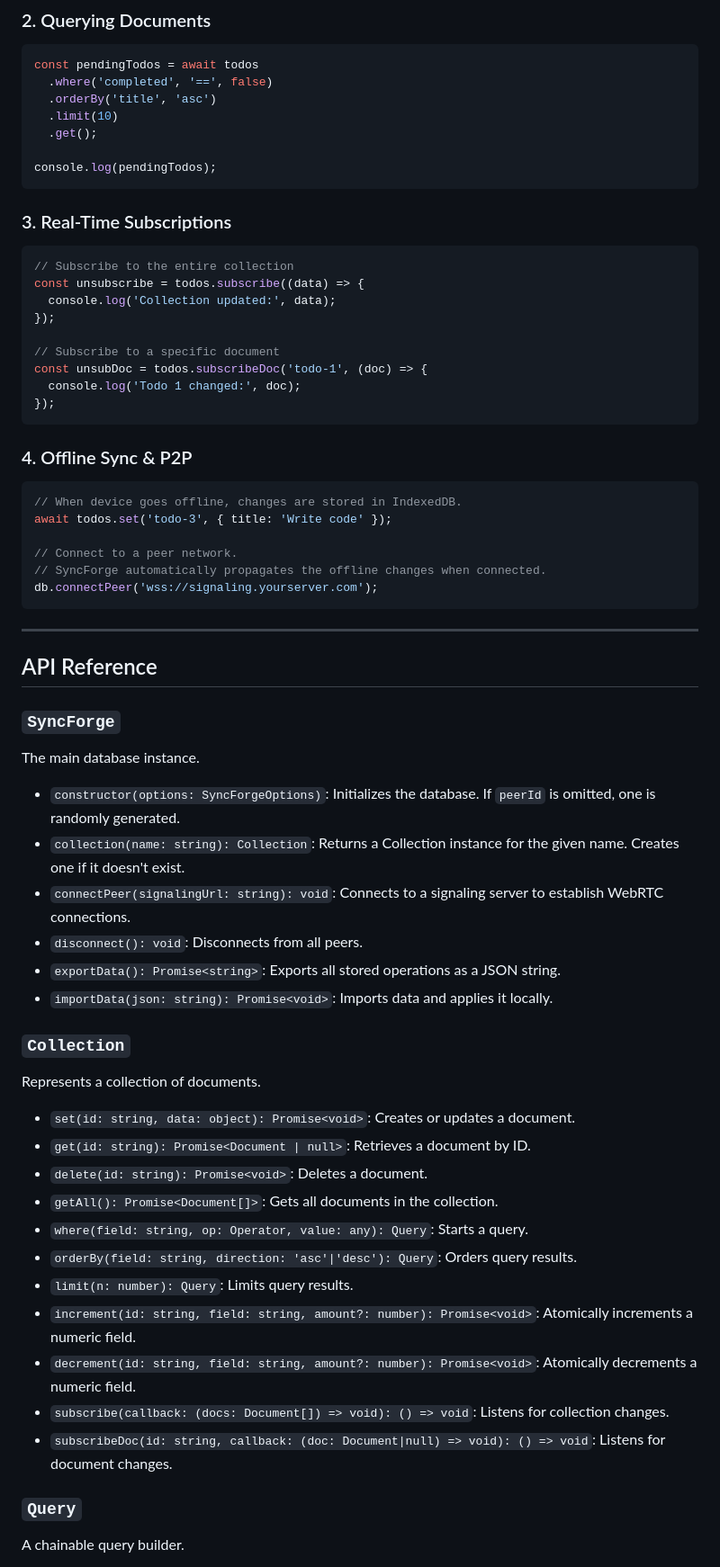
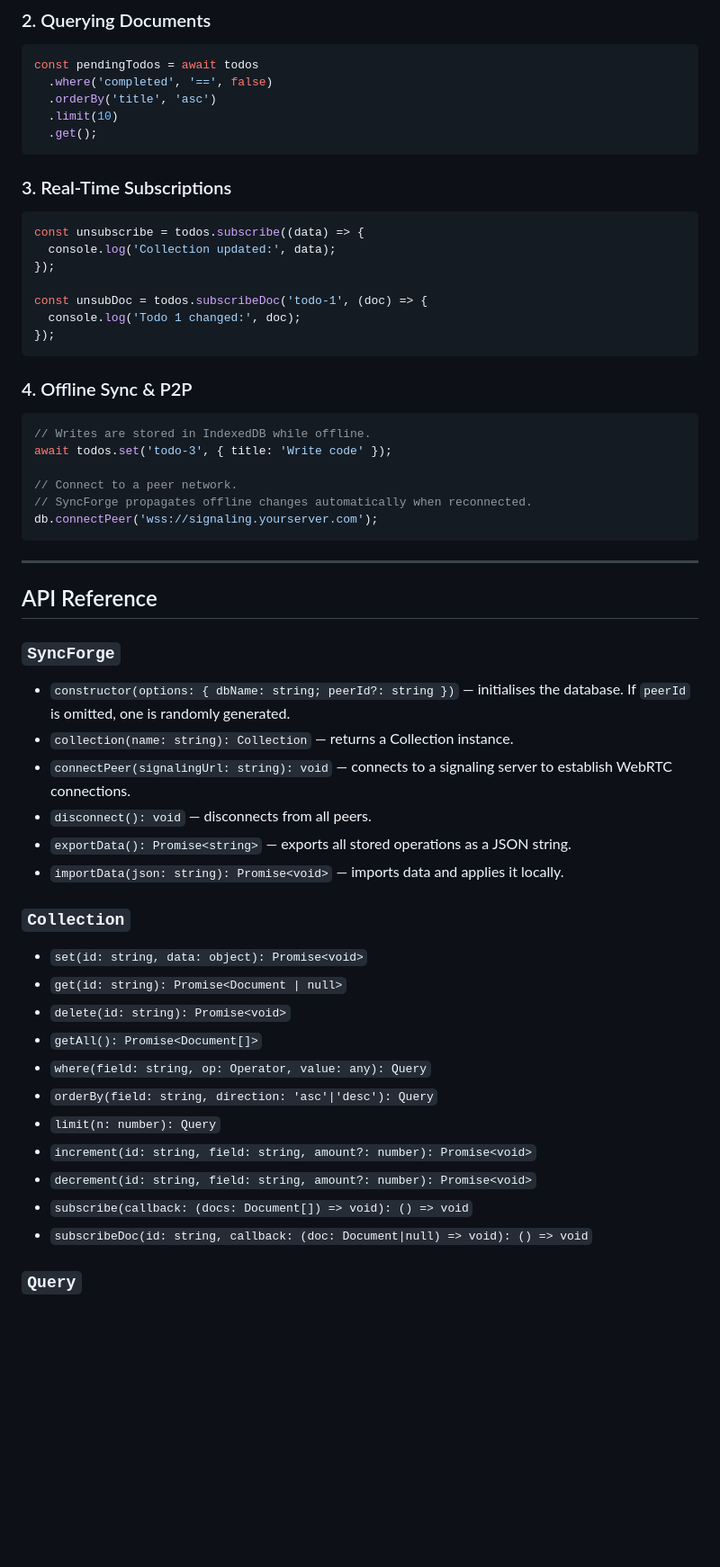
Before and after one commit to itsoumya-d/syncforge, a Markdown page: README.md, the part around one of its changes. Shown at 90% size. Rendered like a GitHub page; blank space fills up the shorter version.

````diff
--- a/README.md
+++ b/README.md
@@ -142,18 +119,14 @@ const pendingTodos = await todos
   .orderBy('title', 'asc')
   .limit(10)
   .get();
-
-console.log(pendingTodos);
 ```
 
 ### 3. Real-Time Subscriptions
 ```typescript
-// Subscribe to the entire collection
 const unsubscribe = todos.subscribe((data) => {
   console.log('Collection updated:', data);
 });
 
-// Subscribe to a specific document
 const unsubDoc = todos.subscribeDoc('todo-1', (doc) => {
   console.log('Todo 1 changed:', doc);
 });
@@ -161,11 +134,11 @@ const unsubDoc = todos.subscribeDoc('todo-1', (doc) => {
 
 ### 4. Offline Sync & P2P
 ```typescript
-// When device goes offline, changes are stored in IndexedDB.
+// Writes are stored in IndexedDB while offline.
 await todos.set('todo-3', { title: 'Write code' });
 
 // Connect to a peer network.
-// SyncForge automatically propagates the offline changes when connected.
+// SyncForge propagates offline changes automatically when reconnected.
 db.connectPeer('wss://signaling.yourserver.com');
 ```
 
@@ -174,30 +147,27 @@ db.connectPeer('wss://signaling.yourserver.com');
 ## API Reference
 
 ### `SyncForge`
-The main database instance.
 
-- `constructor(options: SyncForgeOptions)`: Initializes the database. If `peerId` is omitted, one is randomly generated.
-- `collection(name: string): Collection`: Returns a Collection instance for the given name. Creates one if it doesn't exist.
-- `connectPeer(signalingUrl: string): void`: Connects to a signaling server to establish WebRTC connections.
-- `disconnect(): void`: Disconnects from all peers.
-- `exportData(): Promise<string>`: Exports all stored operations as a JSON string.
-- `importData(json: string): Promise<void>`: Imports data and applies it locally.
+- `constructor(options: { dbName: string; peerId?: string })` — initialises the database. If `peerId` is omitted, one is randomly generated.
+- `collection(name: string): Collection` — returns a Collection instance.
+- `connectPeer(signalingUrl: string): void` — connects to a signaling server to establish WebRTC connections.
+- `disconnect(): void` — disconnects from all peers.
+- `exportData(): Promise<string>` — exports all stored operations as a JSON string.
+- `importData(json: string): Promise<void>` — imports data and applies it locally.
 
 ### `Collection`
-Represents a collection of documents.
 
-- `set(id: string, data: object): Promise<void>`: Creates or updates a document.
-- `get(id: string): Promise<Document | null>`: Retrieves a document by ID.
-- `delete(id: string): Promise<void>`: Deletes a document.
-- `getAll(): Promise<Document[]>`: Gets all documents in the collection.
-- `where(field: string, op: Operator, value: any): Query`: Starts a query.
-- `orderBy(field: string, direction: 'asc'|'desc'): Query`: Orders query results.
-- `limit(n: number): Query`: Limits query results.
-- `increment(id: string, field: string, amount?: number): Promise<void>`: Atomically increments a numeric field.
-- `decrement(id: string, field: string, amount?: number): Promise<void>`: Atomically decrements a numeric field.
-- `subscribe(callback: (docs: Document[]) => void): () => void`: Listens for collection changes.
-- `subscribeDoc(id: string, callback: (doc: Document|null) => void): () => void`: Listens for document changes.
+- `set(id: string, data: object): Promise<void>`
+- `get(id: string): Promise<Document | null>`
+- `delete(id: string): Promise<void>`
+- `getAll(): Promise<Document[]>`
+- `where(field: string, op: Operator, value: any): Query`
+- `orderBy(field: string, direction: 'asc'|'desc'): Query`
+- `limit(n: number): Query`
+- `increment(id: string, field: string, amount?: number): Promise<void>`
+- `decrement(id: string, field: string, amount?: number): Promise<void>`
+- `subscribe(callback: (docs: Document[]) => void): () => void`
+- `subscribeDoc(id: string, callback: (doc: Document|null) => void): () => void`
 
 ### `Query`
-A chainable query builder.
 
````
Also changed, not shown: other parts of README.md (+137 -172 lines).
